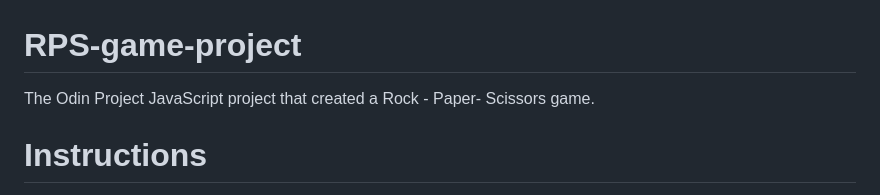
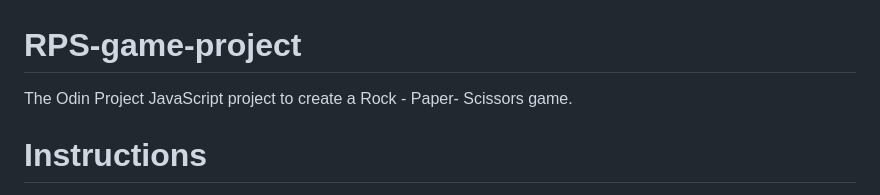
Before and after one commit to agc00k/RPS-game-project, a Markdown page: README.md, the part around the change. Drawn GitHub-style.

Commit message:
updated README file to be more readible

```diff
--- a/README.md
+++ b/README.md
@@ -1,6 +1,6 @@
 # RPS-game-project
 
-The Odin Project JavaScript project that created a Rock - Paper- Scissors game.
+The Odin Project JavaScript project to create a Rock - Paper- Scissors game.
 
 # Instructions
 After setting up repository and environement:
```
